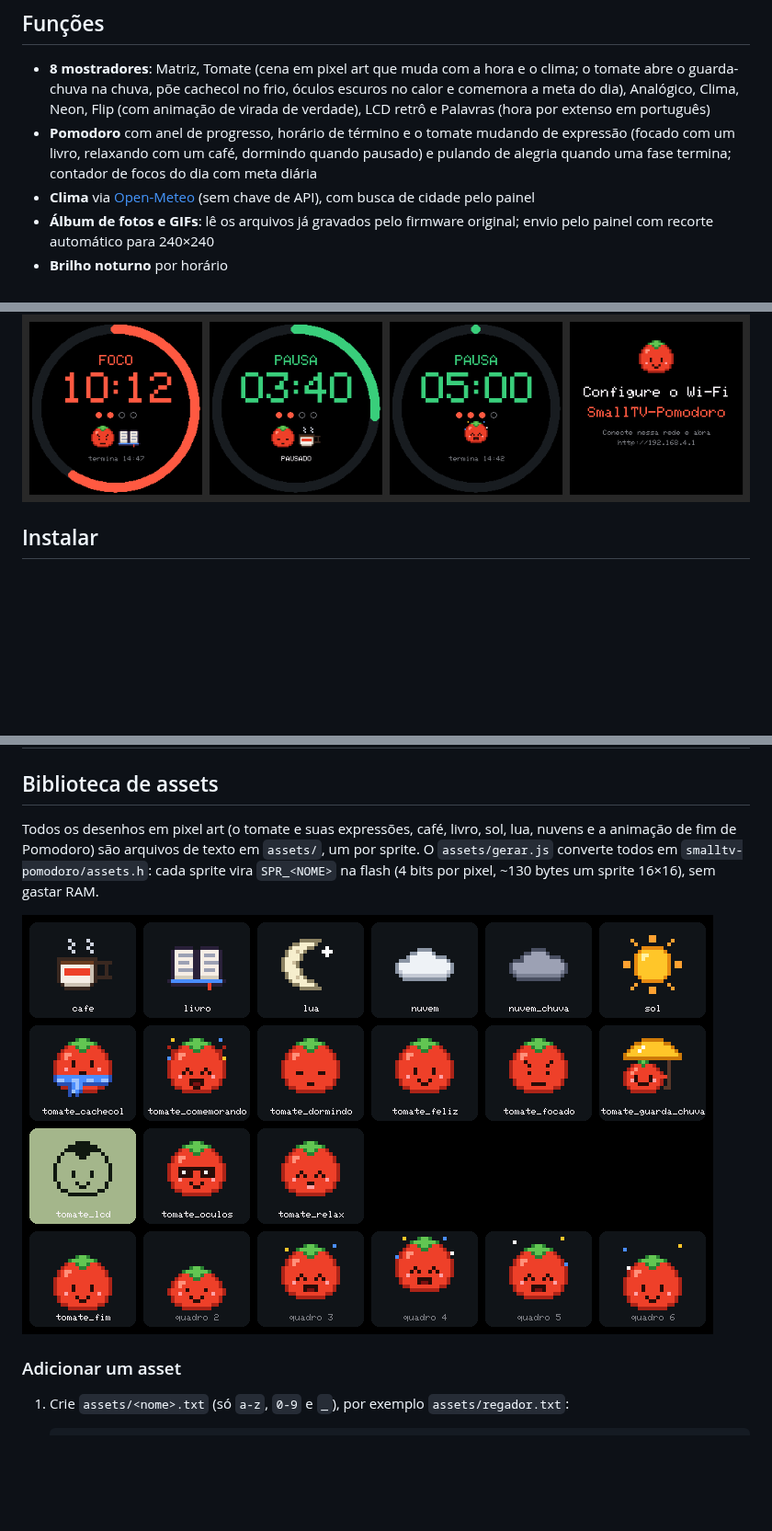
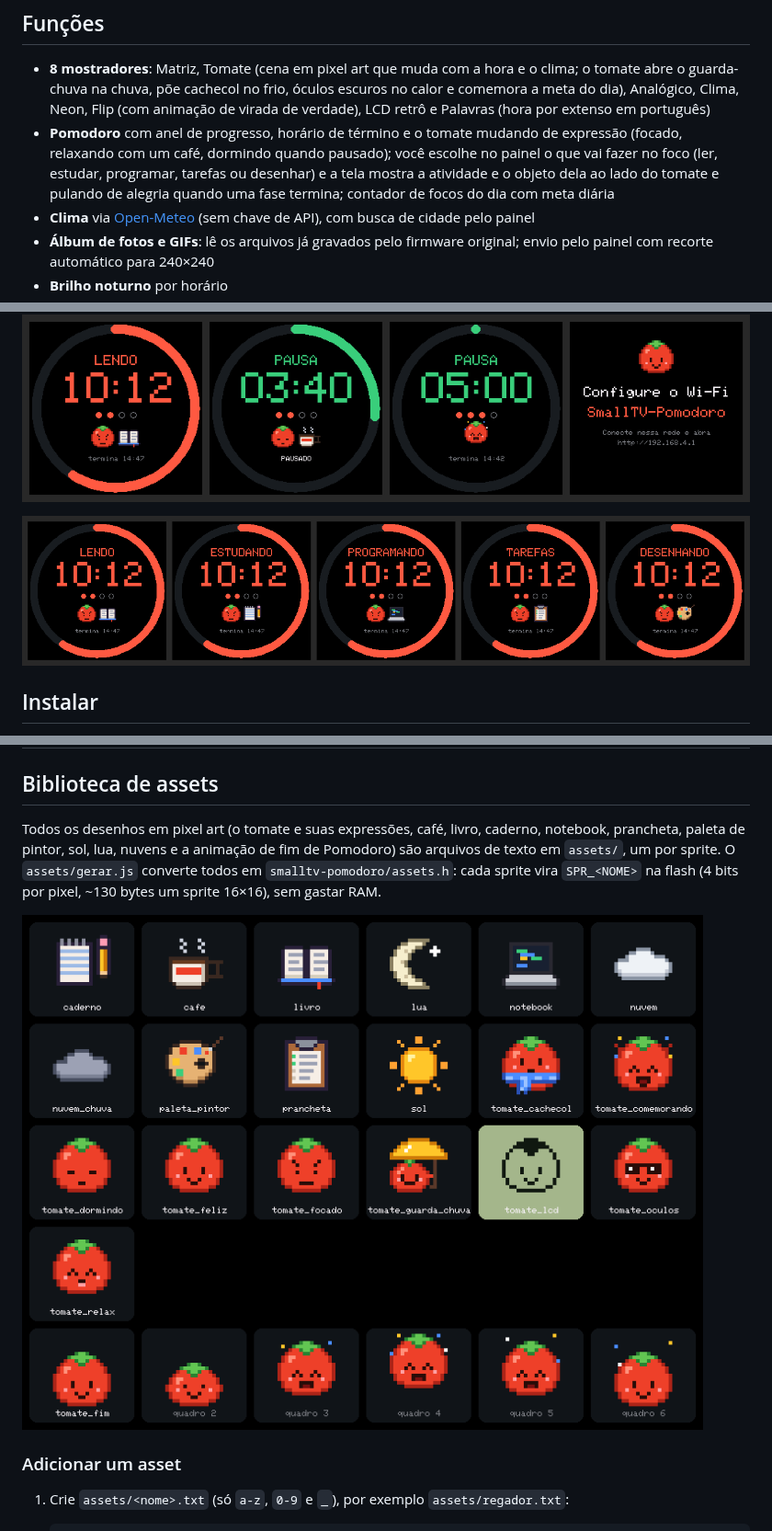
Before and after one commit to davicorrea0/smalltv-pomodoro, a Markdown page: README.md, 3 parts joined by grey strips. Shown at 92% size. GitHub-like rendering; pictures changed too: docs/assets.png, docs/atividades.png (added), docs/pomodoro.png; blank space fills up the shorter version.

```diff
--- a/README.md
+++ b/README.md
@@ -9,7 +9,7 @@ Firmware alternativo para o **GeekMagic SmallTV Ultra** (ESP8266, tela ST7789 24
 ## Funções
 
 - **8 mostradores**: Matriz, Tomate (cena em pixel art que muda com a hora e o clima; o tomate abre o guarda-chuva na chuva, põe cachecol no frio, óculos escuros no calor e comemora a meta do dia), Analógico, Clima, Neon, Flip (com animação de virada de verdade), LCD retrô e Palavras (hora por extenso em português)
-- **Pomodoro** com anel de progresso, horário de término e o tomate mudando de expressão (focado com um livro, relaxando com um café, dormindo quando pausado) e pulando de alegria quando uma fase termina; contador de focos do dia com meta diária
+- **Pomodoro** com anel de progresso, horário de término e o tomate mudando de expressão (focado, relaxando com um café, dormindo quando pausado); você escolhe no painel o que vai fazer no foco (ler, estudar, programar, tarefas ou desenhar) e a tela mostra a atividade e o objeto dela ao lado do tomate e pulando de alegria quando uma fase termina; contador de focos do dia com meta diária
 - **Clima** via [Open-Meteo](https://open-meteo.com/) (sem chave de API), com busca de cidade pelo painel
 - **Álbum de fotos e GIFs**: lê os arquivos já gravados pelo firmware original; envio pelo painel com recorte automático para 240×240
 - **Brilho noturno** por horário
@@ -22,6 +22,8 @@ Firmware alternativo para o **GeekMagic SmallTV Ultra** (ESP8266, tela ST7789 24
 ![Virada do mostrador Flip, quadro a quadro](docs/flip.png)
 
 ![Pomodoro (foco, pausado, fim de fase) e tela de configuração](docs/pomodoro.png)
+
+![Atividades do foco: ler, estudar, programar, tarefas e desenhar](docs/atividades.png)
 
 ## Instalar
 
@@ -46,7 +48,7 @@ Para voltar ao firmware original, envie o `.bin` da GeekMagic ([GeekMagicClock/s
 
 ## Biblioteca de assets
 
-Todos os desenhos em pixel art (o tomate e suas expressões, café, livro, sol, lua, nuvens e a animação de fim de Pomodoro) são arquivos de texto em `assets/`, um por sprite. O `assets/gerar.js` converte todos em `smalltv-pomodoro/assets.h`: cada sprite vira `SPR_<NOME>` na flash (4 bits por pixel, ~130 bytes um sprite 16×16), sem gastar RAM.
+Todos os desenhos em pixel art (o tomate e suas expressões, café, livro, caderno, notebook, prancheta, paleta de pintor, sol, lua, nuvens e a animação de fim de Pomodoro) são arquivos de texto em `assets/`, um por sprite. O `assets/gerar.js` converte todos em `smalltv-pomodoro/assets.h`: cada sprite vira `SPR_<NOME>` na flash (4 bits por pixel, ~130 bytes um sprite 16×16), sem gastar RAM.
 
 ![Folha de prévia dos assets](docs/assets.png)
 
```
Also changed, not shown: other parts of README.md (+1 -1 lines), 10 other files.
